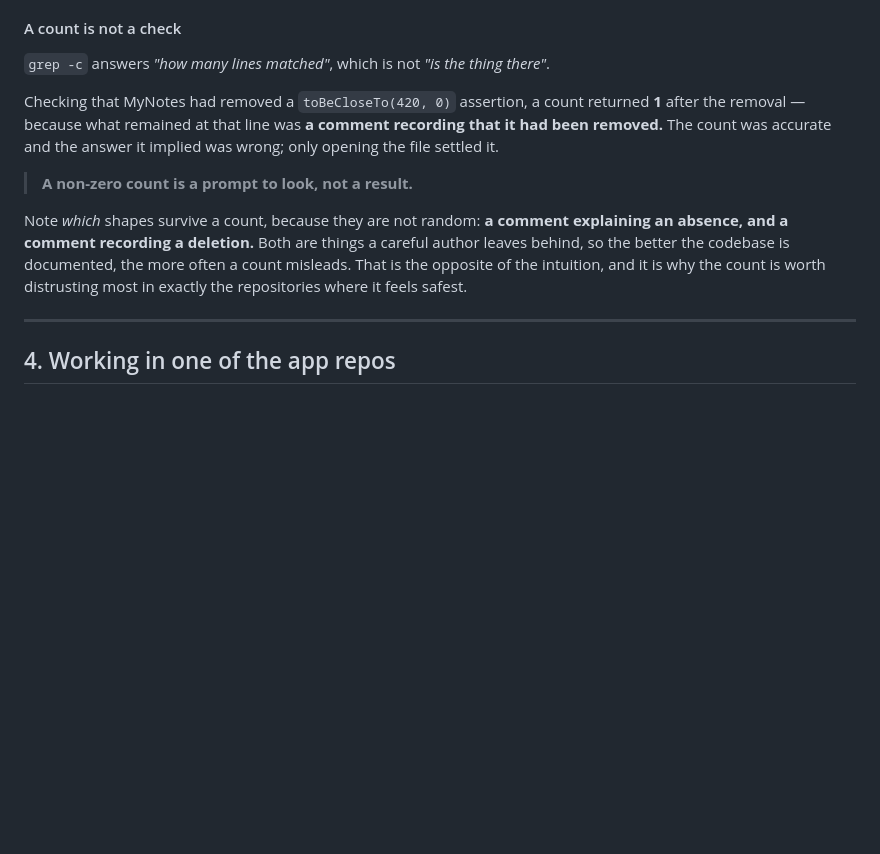
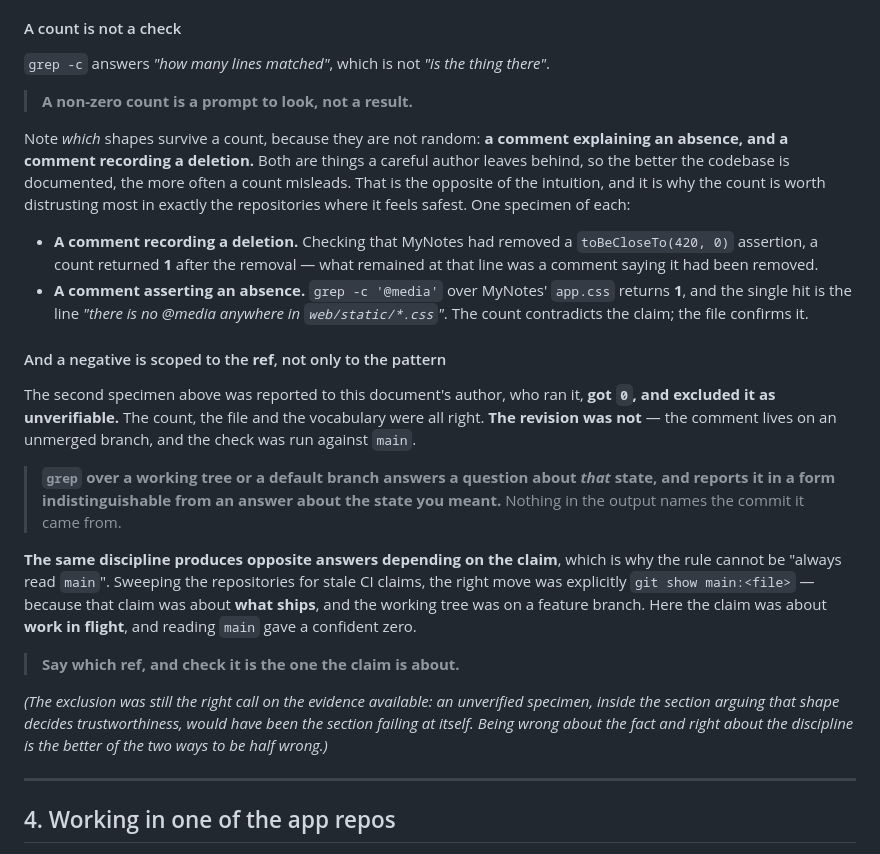
Before and after one commit to mikaelstaldal/mysuite, a Markdown page: AGENTS.md, the part around the change. Rendered like a GitHub page; blank space fills up the shorter version.

Commit message:
Add the absence-comment specimen, and the ref axis my zero exposed
The specimen I excluded as unverifiable is real. Verified on both refs rather
than relayed:

  git show logo-badge:web/static/app.css | grep -c '@media'  ->  1
  git show main:web/static/app.css       | grep -c '@media'  ->  0
  the single hit: "there is no @media anywhere in web/static/*.css"

So §3.6's count-is-not-a-check now carries one specimen of each shape it names —
a comment recording a deletion, and a comment asserting an absence — under the
general statement, which was already the durable part.

AND MY ZERO IS A FOURTH SPECIMEN, better than the one it failed to find. The
count, the file and the vocabulary were all right. The REVISION was not: the
comment lives on an unmerged branch and I ran the check against main.

  grep over a working tree or a default branch answers a question about THAT
  state, and reports it in a form indistinguishable from an answer about the
  state you meant. Nothing in the output names the commit it came from.

The rule cannot be "always read main", because the same discipline produces
opposite answers depending on the claim. Sweeping for stale CI claims, reading
`git show main:<file>` was explicitly right — that claim was about what SHIPS and
the working tree was on a feature branch. Here the claim was about work IN
FLIGHT, and reading main gave a confident zero. So: say which ref, and check it
is the one the claim is about.

The exclusion is recorded as still correct on the evidence available — an
unverified specimen inside the section arguing that shape decides
trustworthiness would have been the section failing at itself. Being wrong about
the fact and right about the discipline is the better of the two ways to be half
wrong.

Co-Authored-By: Claude Opus 5 <noreply@anthropic.com>

```diff
--- a/AGENTS.md
+++ b/AGENTS.md
@@ -813,18 +813,44 @@ zero. That is also what tells the next reader which edit moves it.
 
 `grep -c` answers *"how many lines matched"*, which is not *"is the thing there"*.
 
-Checking that MyNotes had removed a `toBeCloseTo(420, 0)` assertion, a count returned **1** after
-the removal — because what remained at that line was **a comment recording that it had been
-removed.** The count was accurate and the answer it implied was wrong; only opening the file
-settled it.
-
 > **A non-zero count is a prompt to look, not a result.**
 
 Note *which* shapes survive a count, because they are not random: **a comment explaining an
 absence, and a comment recording a deletion.** Both are things a careful author leaves behind, so
 the better the codebase is documented, the more often a count misleads. That is the opposite of
 the intuition, and it is why the count is worth distrusting most in exactly the repositories where
-it feels safest.
+it feels safest. One specimen of each:
+
+- **A comment recording a deletion.** Checking that MyNotes had removed a `toBeCloseTo(420, 0)`
+  assertion, a count returned **1** after the removal — what remained at that line was a comment
+  saying it had been removed.
+- **A comment asserting an absence.** `grep -c '@media'` over MyNotes' `app.css` returns **1**,
+  and the single hit is the line *"there is no @media anywhere in `web/static/*.css`"*. The count
+  contradicts the claim; the file confirms it.
+
+#### And a negative is scoped to the **ref**, not only to the pattern
+
+The second specimen above was reported to this document's author, who ran it, **got `0`, and
+excluded it as unverifiable.** The count, the file and the vocabulary were all right. **The
+revision was not** — the comment lives on an unmerged branch, and the check was run against
+`main`.
+
+> **`grep` over a working tree or a default branch answers a question about *that* state, and
+> reports it in a form indistinguishable from an answer about the state you meant.** Nothing in
+> the output names the commit it came from.
+
+**The same discipline produces opposite answers depending on the claim**, which is why the rule
+cannot be "always read `main`". Sweeping the repositories for stale CI claims, the right move was
+explicitly `git show main:<file>` — because that claim was about **what ships**, and the working
+tree was on a feature branch. Here the claim was about **work in flight**, and reading `main` gave
+a confident zero.
+
+> **Say which ref, and check it is the one the claim is about.**
+
+*(The exclusion was still the right call on the evidence available: an unverified specimen, inside
+the section arguing that shape decides trustworthiness, would have been the section failing at
+itself. Being wrong about the fact and right about the discipline is the better of the two ways to
+be half wrong.)*
 
 ---
 
```
